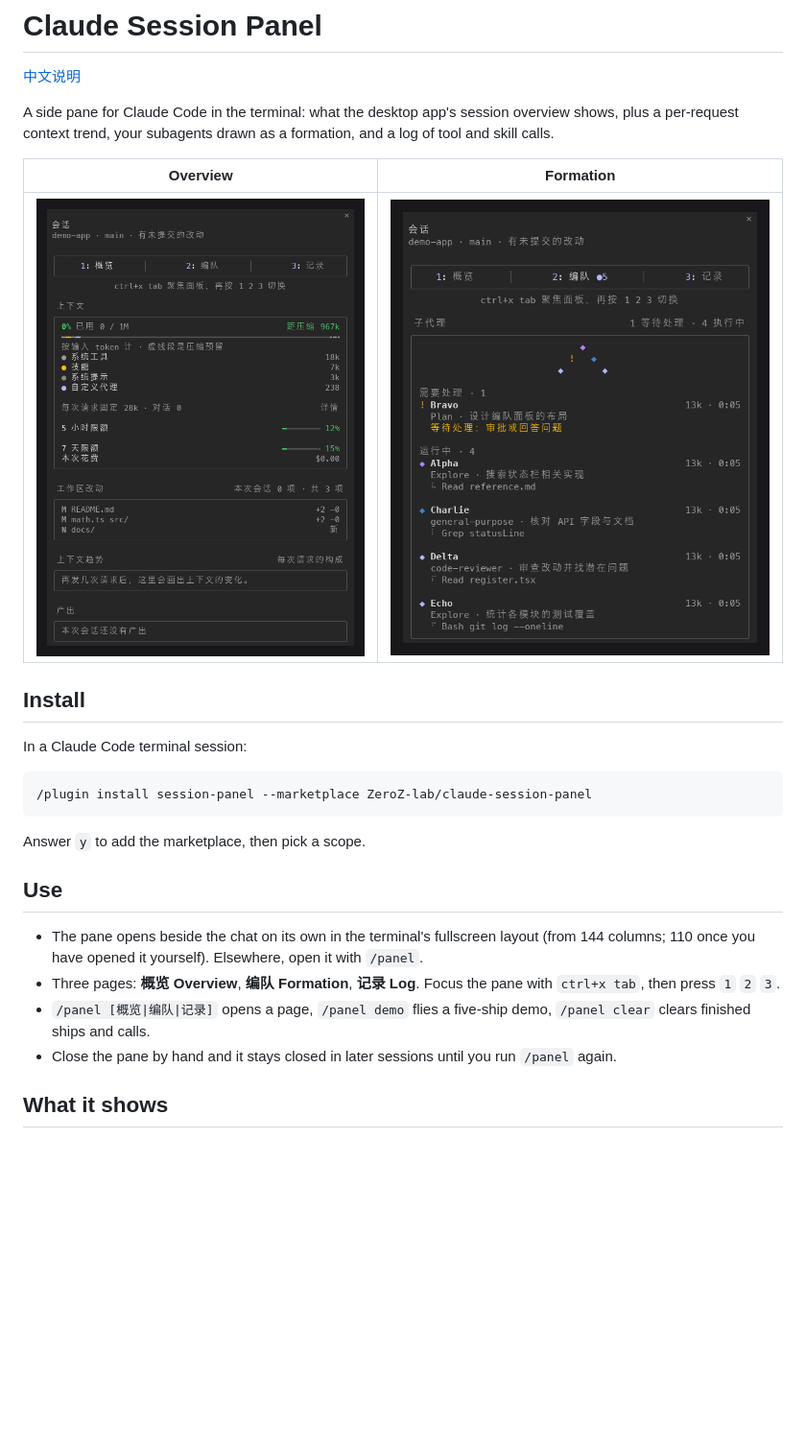
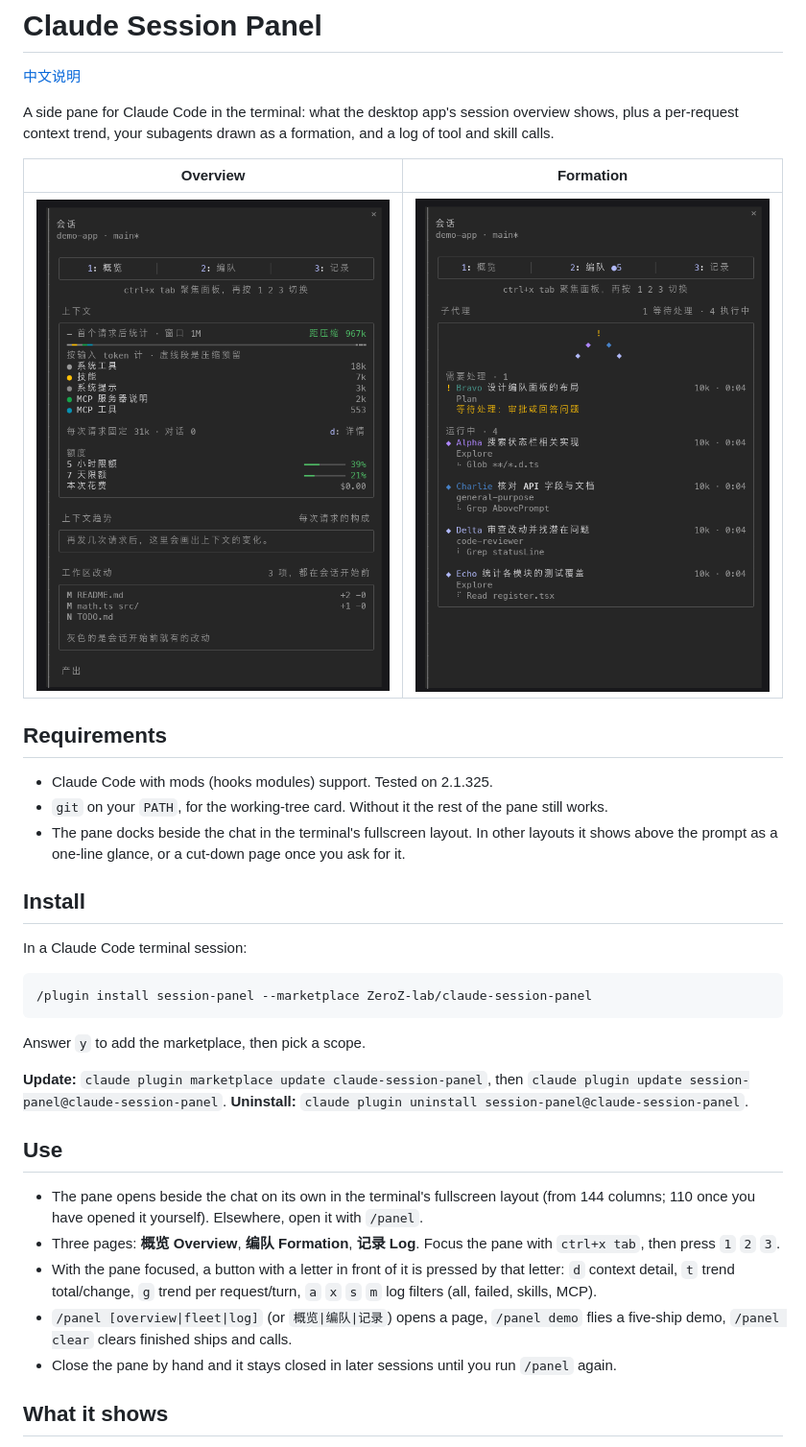
Before and after one commit to ZeroZ-lab/claude-session-panel, a Markdown page: README.md, the part around one of its changes. Shown at 96% size. Drawn GitHub-style; pictures changed too: docs/formation.png, docs/overview.png; blank space fills up the shorter version.

```diff
--- a/README.md
+++ b/README.md
@@ -7,6 +7,12 @@ A side pane for Claude Code in the terminal: what the desktop app's session over
 | Overview | Formation |
 |---|---|
 | ![Overview page](docs/overview.png) | ![Formation page](docs/formation.png) |
+
+## Requirements
+
+- Claude Code with mods (hooks modules) support. Tested on 2.1.325.
+- `git` on your `PATH`, for the working-tree card. Without it the rest of the pane still works.
+- The pane docks beside the chat in the terminal's fullscreen layout. In other layouts it shows above the prompt as a one-line glance, or a cut-down page once you ask for it.
 
 ## Install
 
@@ -18,11 +24,15 @@ In a Claude Code terminal session:
 
 Answer `y` to add the marketplace, then pick a scope.
 
+**Update:** `claude plugin marketplace update claude-session-panel`, then `claude plugin update session-panel@claude-session-panel`.
+**Uninstall:** `claude plugin uninstall session-panel@claude-session-panel`.
+
 ## Use
 
 - The pane opens beside the chat on its own in the terminal's fullscreen layout (from 144 columns; 110 once you have opened it yourself). Elsewhere, open it with `/panel`.
 - Three pages: **概览 Overview**, **编队 Formation**, **记录 Log**. Focus the pane with `ctrl+x tab`, then press `1` `2` `3`.
-- `/panel [概览|编队|记录]` opens a page, `/panel demo` flies a five-ship demo, `/panel clear` clears finished ships and calls.
+- With the pane focused, a button with a letter in front of it is pressed by that letter: `d` context detail, `t` trend total/change, `g` trend per request/turn, `a` `x` `s` `m` log filters (all, failed, skills, MCP).
+- `/panel [overview|fleet|log]` (or `概览|编队|记录`) opens a page, `/panel demo` flies a five-ship demo, `/panel clear` clears finished ships and calls.
 - Close the pane by hand and it stays closed in later sessions until you run `/panel` again.
 
 ## What it shows
```
Also changed, not shown: other parts of README.md (+24 -0 lines), CHANGELOG.md (added, +31 -0 lines), README.zh-CN.md (+36 -2 lines), 11 other files.
